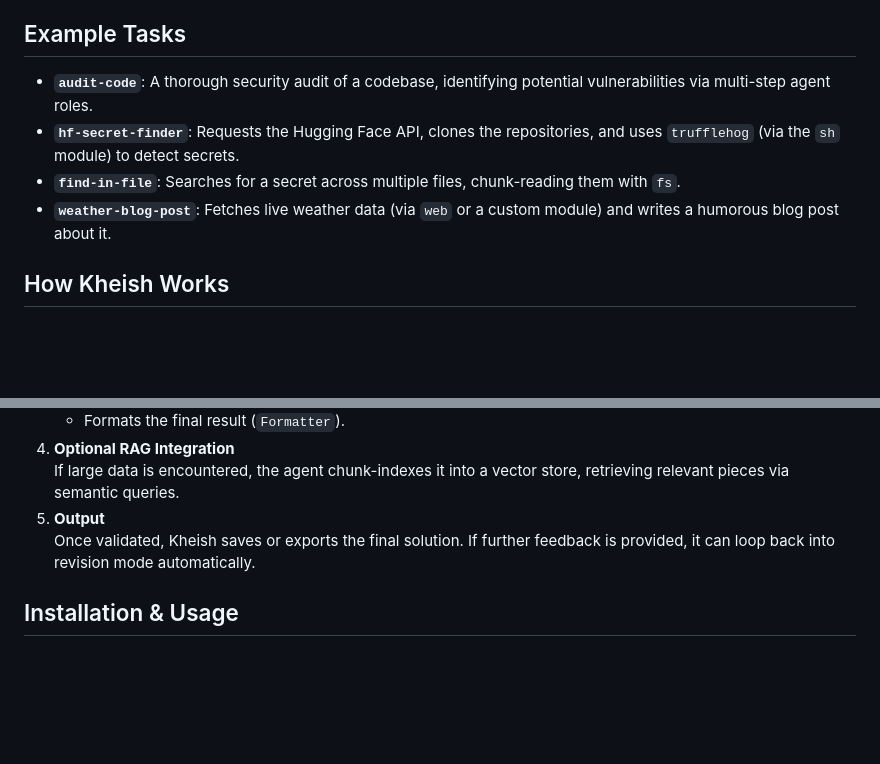
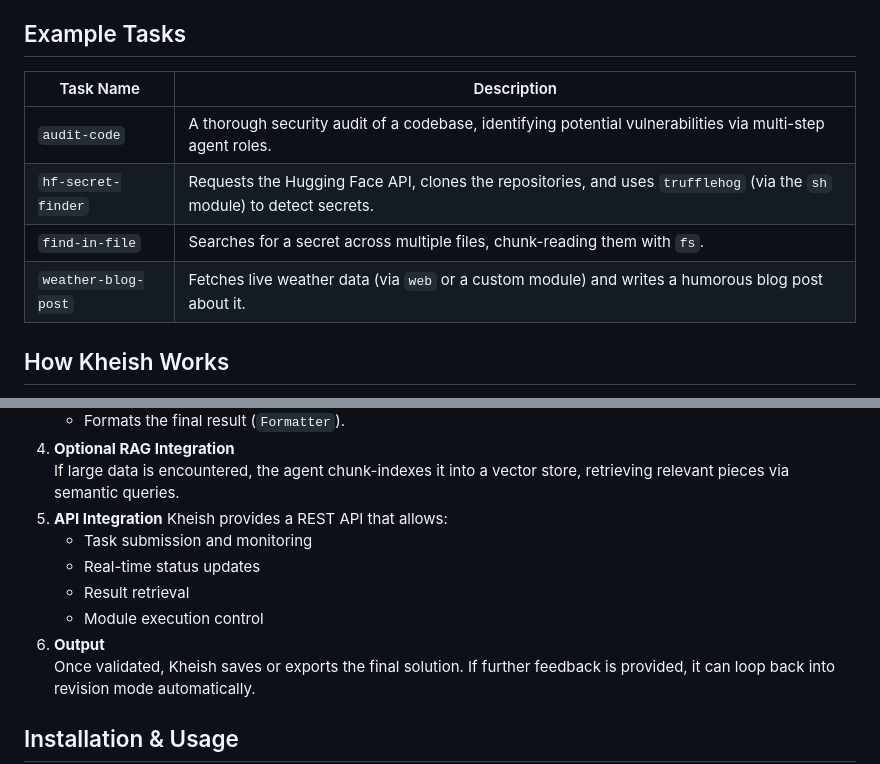
Before and after one commit to graniet/kheish, a Markdown page: README.md, 2 parts joined by grey strips. Drawn GitHub-style; blank space fills up the shorter version.

Commit message:
docs: format task list as table and add API integration section

```diff
--- a/README.md
+++ b/README.md
@@ -40,10 +40,12 @@
 
 ## Example Tasks
 
-- **`audit-code`**: A thorough security audit of a codebase, identifying potential vulnerabilities via multi-step agent roles.
-- **`hf-secret-finder`**: Requests the Hugging Face API, clones the repositories, and uses `trufflehog` (via the `sh` module) to detect secrets.
-- **`find-in-file`**: Searches for a secret across multiple files, chunk-reading them with `fs`.
-- **`weather-blog-post`**: Fetches live weather data (via `web` or a custom module) and writes a humorous blog post about it.
+| Task Name | Description |
+|-----------|-------------|
+| `audit-code` | A thorough security audit of a codebase, identifying potential vulnerabilities via multi-step agent roles. |
+| `hf-secret-finder` | Requests the Hugging Face API, clones the repositories, and uses `trufflehog` (via the `sh` module) to detect secrets. |
+| `find-in-file` | Searches for a secret across multiple files, chunk-reading them with `fs`. |
+| `weather-blog-post` | Fetches live weather data (via `web` or a custom module) and writes a humorous blog post about it. |
 
 ## How Kheish Works
 
@@ -60,7 +62,13 @@
    - Formats the final result (`Formatter`).
 4. **Optional RAG Integration**
    If large data is encountered, the agent chunk-indexes it into a vector store, retrieving relevant pieces via semantic queries.
-5. **Output**
+5. **API Integration**
+   Kheish provides a REST API that allows:
+   - Task submission and monitoring
+   - Real-time status updates
+   - Result retrieval
+   - Module execution control
+6. **Output**
    Once validated, Kheish saves or exports the final solution. If further feedback is provided, it can loop back into revision mode automatically.
 
 ## Installation & Usage
```
